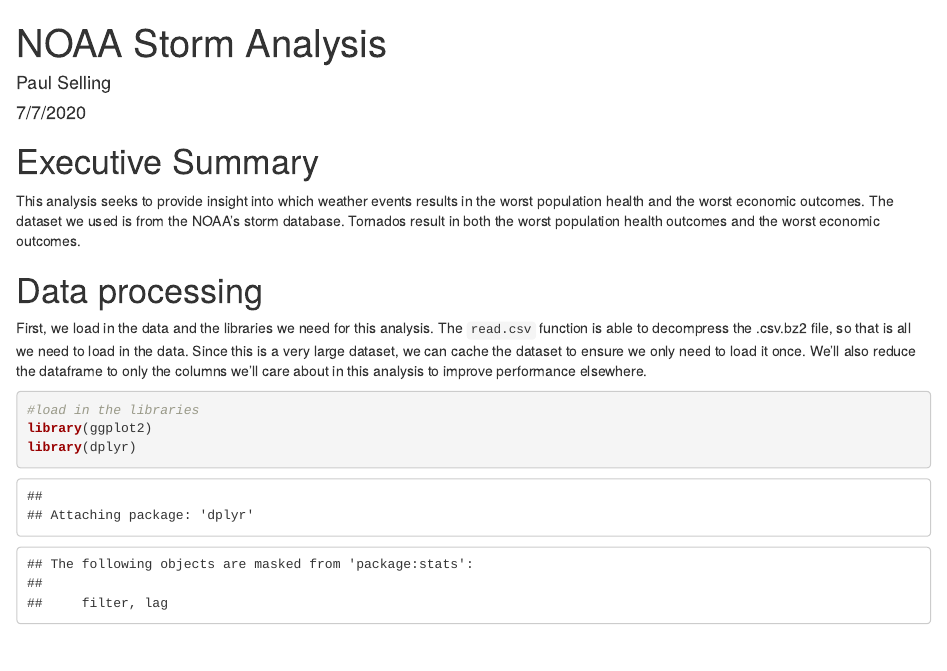
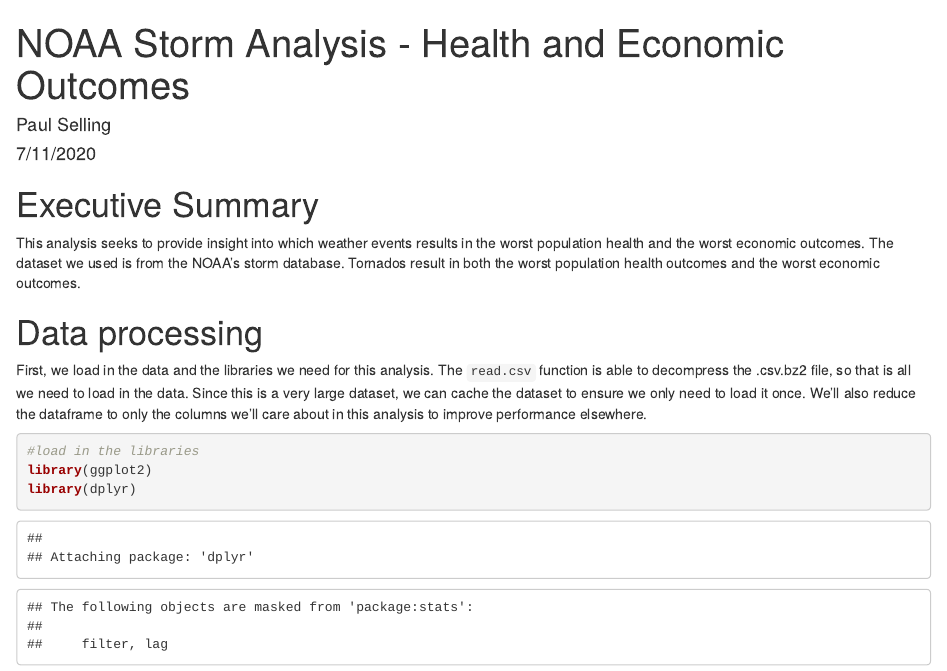
Before and after one commit to pselling520/Reproducible_Research_2, an R Markdown document (Analysis.Rmd): the page in a window 1100 px wide, from its top. Rendered offline with R 4.5, knitr and Pandoc, with nearby package versions; some code elsewhere in the file could not run offline.

Commit message:
Changing title and date

```diff
--- a/Analysis.Rmd
+++ b/Analysis.Rmd
@@ -1,7 +1,7 @@
 ---
-title: "NOAA Storm Analysis"
+title: "NOAA Storm Analysis - Health and Economic Outcomes"
 author: "Paul Selling"
-date: "7/7/2020"
+date: "7/11/2020"
 output: html_document
 ---
 
```
